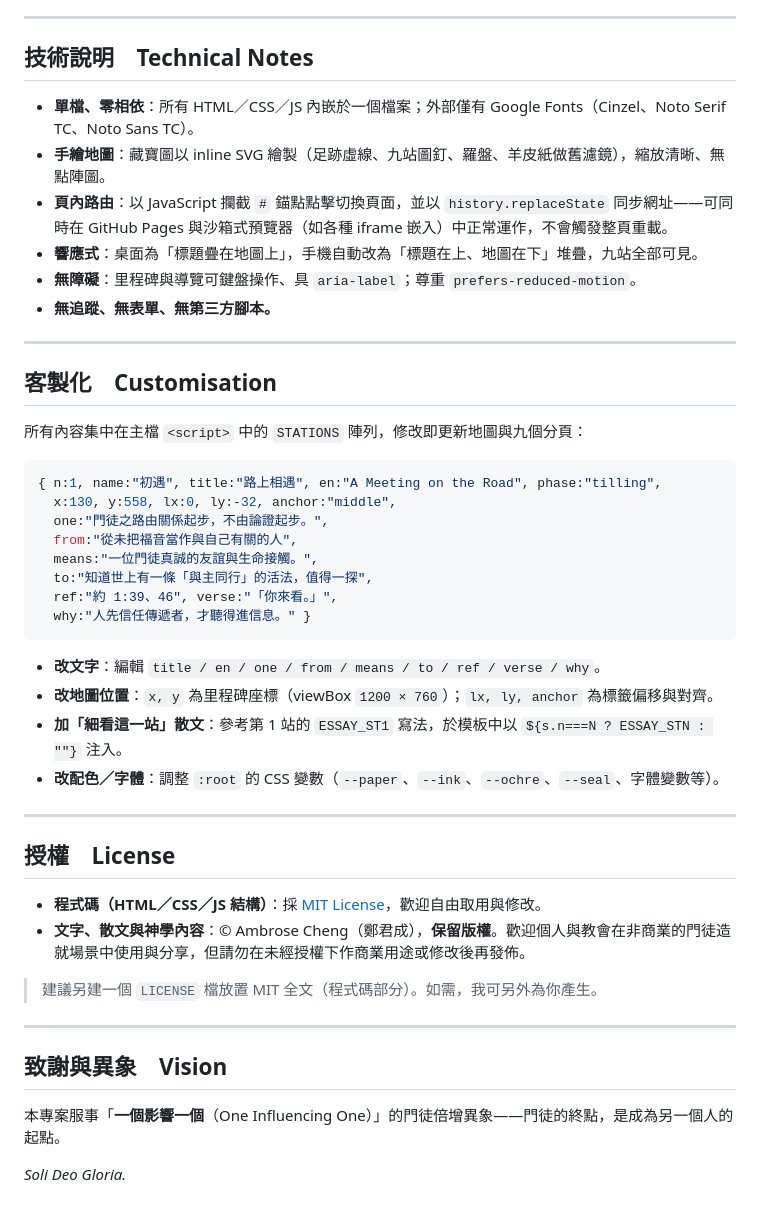
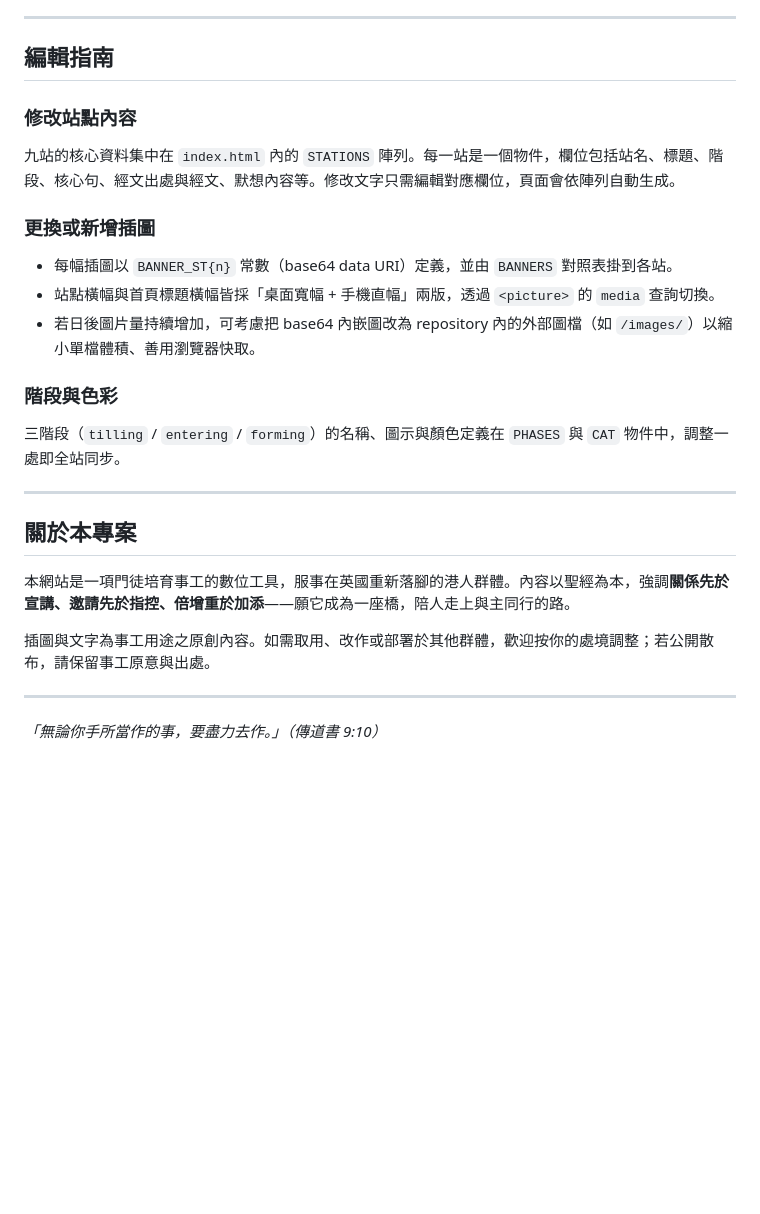
Before and after one commit to ambrosecheng-bot/Discipleship, a Markdown page: README.md, the part around one of its changes. Rendered like a GitHub page; blank space fills up the shorter version.

````diff
--- a/README.md
+++ b/README.md
@@ -75,50 +65,30 @@
 
 ---
 
-## 技術說明　Technical Notes
+## 編輯指南
 
-- **單檔、零相依**：所有 HTML／CSS／JS 內嵌於一個檔案；外部僅有 Google Fonts（Cinzel、Noto Serif TC、Noto Sans TC）。
-- **手繪地圖**：藏寶圖以 inline SVG 繪製（足跡虛線、九站圖釘、羅盤、羊皮紙做舊濾鏡），縮放清晰、無點陣圖。
-- **頁內路由**：以 JavaScript 攔截 `#` 錨點點擊切換頁面，並以 `history.replaceState` 同步網址——可同時在 GitHub Pages 與沙箱式預覽器（如各種 iframe 嵌入）中正常運作，不會觸發整頁重載。
-- **響應式**：桌面為「標題疊在地圖上」，手機自動改為「標題在上、地圖在下」堆疊，九站全部可見。
-- **無障礙**：里程碑與導覽可鍵盤操作、具 `aria-label`；尊重 `prefers-reduced-motion`。
-- **無追蹤、無表單、無第三方腳本。**
+### 修改站點內容
+
+九站的核心資料集中在 `index.html` 內的 `STATIONS` 陣列。每一站是一個物件，欄位包括站名、標題、階段、核心句、經文出處與經文、默想內容等。修改文字只需編輯對應欄位，頁面會依陣列自動生成。
+
+### 更換或新增插圖
+
+- 每幅插圖以 `BANNER_ST{n}` 常數（base64 data URI）定義，並由 `BANNERS` 對照表掛到各站。
+- 站點橫幅與首頁標題橫幅皆採「桌面寬幅 + 手機直幅」兩版，透過 `<picture>` 的 `media` 查詢切換。
+- 若日後圖片量持續增加，可考慮把 base64 內嵌圖改為 repository 內的外部圖檔（如 `/images/`）以縮小單檔體積、善用瀏覽器快取。
+
+### 階段與色彩
+
+三階段（`tilling` / `entering` / `forming`）的名稱、圖示與顏色定義在 `PHASES` 與 `CAT` 物件中，調整一處即全站同步。
 
 ---
 
-## 客製化　Customisation
+## 關於本專案
 
-所有內容集中在主檔 `<script>` 中的 `STATIONS` 陣列，修改即更新地圖與九個分頁：
+本網站是一項門徒培育事工的數位工具，服事在英國重新落腳的港人群體。內容以聖經為本，強調**關係先於宣講、邀請先於指控、倍增重於加添**——願它成為一座橋，陪人走上與主同行的路。
 
-```js
-{ n:1, name:"初遇", title:"路上相遇", en:"A Meeting on the Road", phase:"tilling",
-  x:130, y:558, lx:0, ly:-32, anchor:"middle",
-  one:"門徒之路由關係起步，不由論證起步。",
-  from:"從未把福音當作與自己有關的人",
-  means:"一位門徒真誠的友誼與生命接觸。",
-  to:"知道世上有一條「與主同行」的活法，值得一探",
-  ref:"約 1:39、46", verse:"「你來看。」",
-  why:"人先信任傳遞者，才聽得進信息。" }
-```
-
-- **改文字**：編輯 `title / en / one / from / means / to / ref / verse / why`。
-- **改地圖位置**：`x, y` 為里程碑座標（viewBox `1200 × 760`）；`lx, ly, anchor` 為標籤偏移與對齊。
-- **加「細看這一站」散文**：參考第 1 站的 `ESSAY_ST1` 寫法，於模板中以 `${s.n===N ? ESSAY_STN : ""}` 注入。
-- **改配色／字體**：調整 `:root` 的 CSS 變數（`--paper`、`--ink`、`--ochre`、`--seal`、字體變數等）。
+插圖與文字為事工用途之原創內容。如需取用、改作或部署於其他群體，歡迎按你的處境調整；若公開散布，請保留事工原意與出處。
 
 ---
 
-## 授權　License
-
-- **程式碼（HTML／CSS／JS 結構）**：採 [MIT License](https://opensource.org/licenses/MIT)，歡迎自由取用與修改。
-- **文字、散文與神學內容**：© Ambrose Cheng（鄭君成），**保留版權**。歡迎個人與教會在非商業的門徒造就場景中使用與分享，但請勿在未經授權下作商業用途或修改後再發佈。
-
-> 建議另建一個 `LICENSE` 檔放置 MIT 全文（程式碼部分）。如需，我可另外為你產生。
-
----
-
-## 致謝與異象　Vision
-
-本專案服事「**一個影響一個**（One Influencing One）」的門徒倍增異象——門徒的終點，是成為另一個人的起點。
-
-*Soli Deo Gloria.*
+*「無論你手所當作的事，要盡力去作。」（傳道書 9:10）*
````
Also changed, not shown: other parts of README.md (+41 -51 lines).
